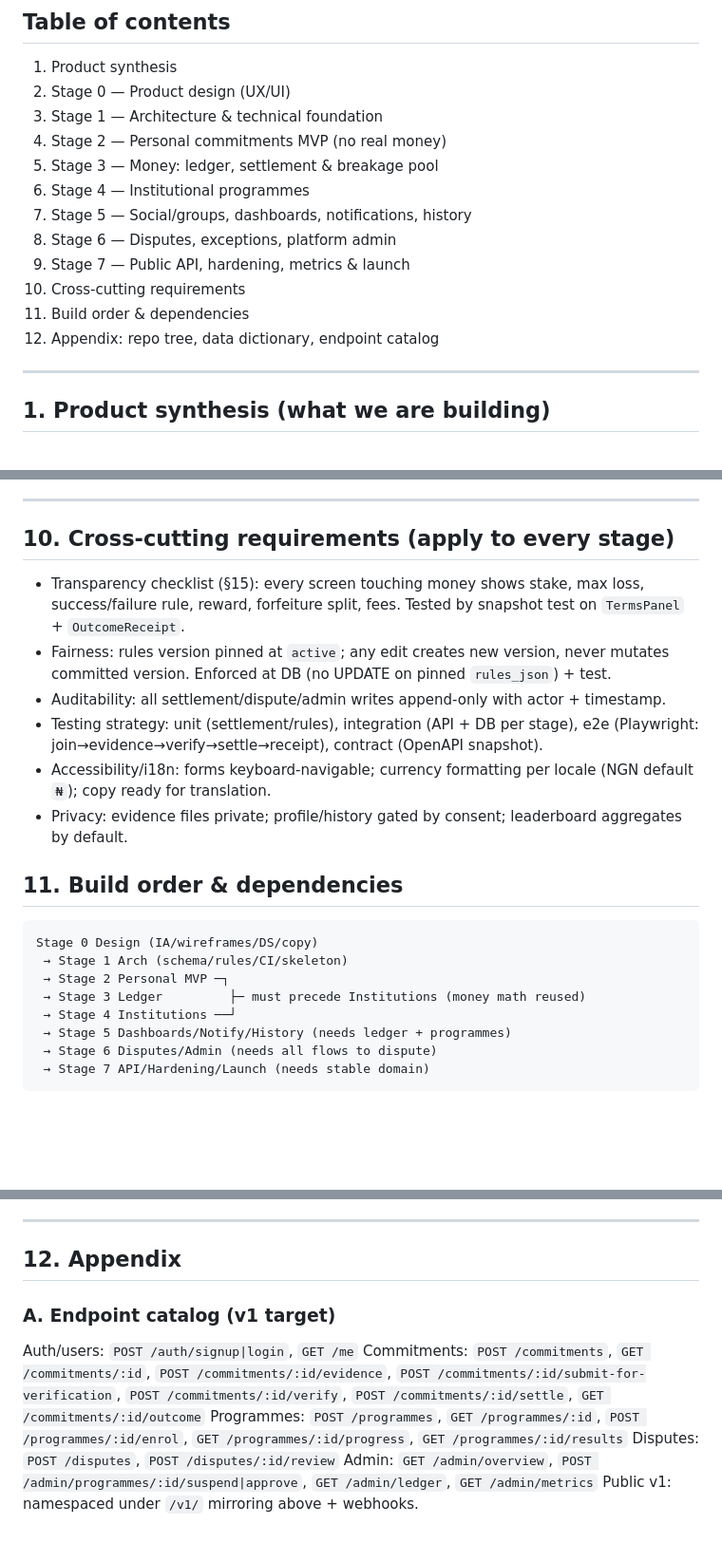
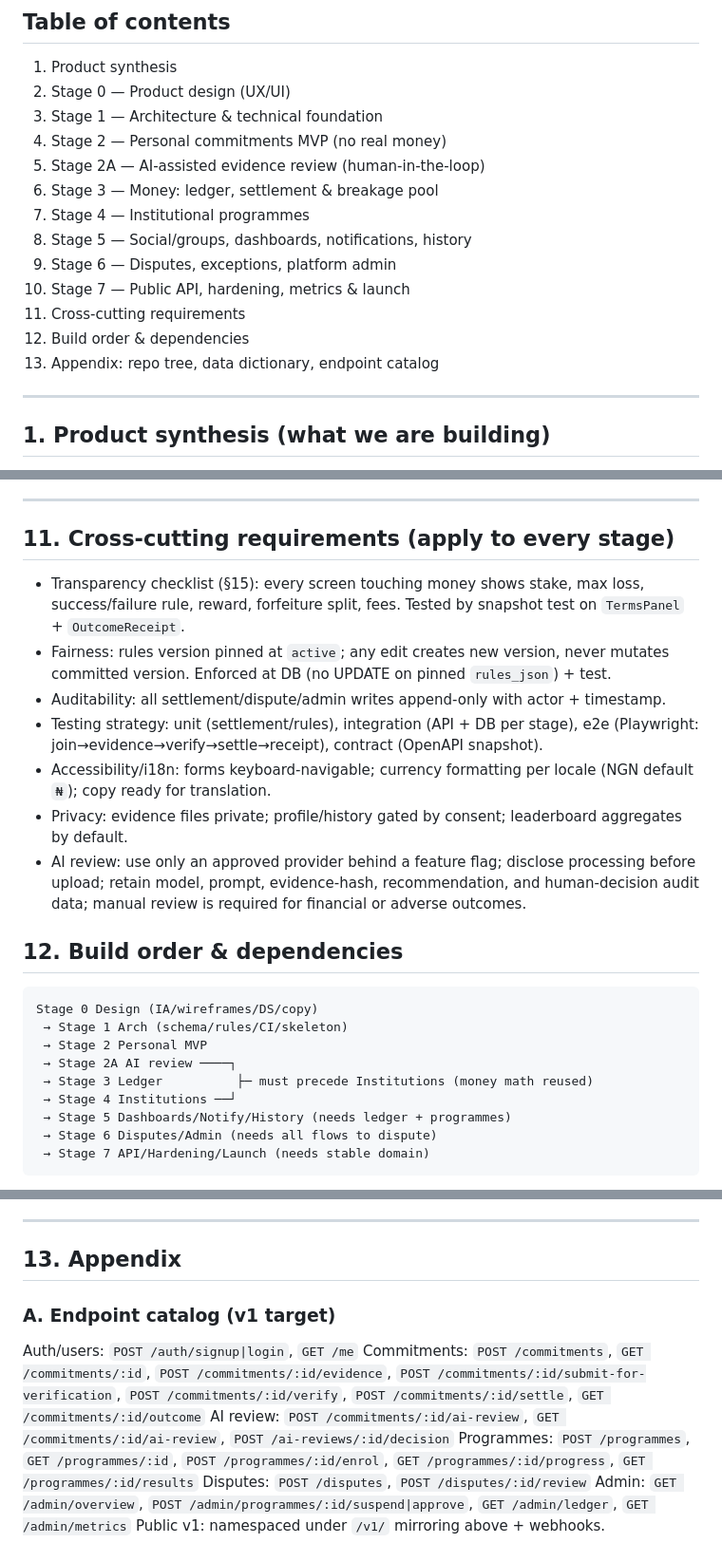
Before and after one commit to larapops10-ops/productjvity, a Markdown page: docs/IMPLEMENTATION_PLAN.md, 3 parts joined by grey strips. Shown at 95% size. Rendered like a GitHub page; blank space fills up the shorter version.

Commit message:
Plan AI-assisted evidence review

````diff
--- a/docs/IMPLEMENTATION_PLAN.md
+++ b/docs/IMPLEMENTATION_PLAN.md
@@ -13,14 +13,15 @@ Current state: PRD + README only. No app code. This plan starts at design and en
 2. Stage 0 — Product design (UX/UI)
 3. Stage 1 — Architecture & technical foundation
 4. Stage 2 — Personal commitments MVP (no real money)
-5. Stage 3 — Money: ledger, settlement & breakage pool
-6. Stage 4 — Institutional programmes
-7. Stage 5 — Social/groups, dashboards, notifications, history
-8. Stage 6 — Disputes, exceptions, platform admin
-9. Stage 7 — Public API, hardening, metrics & launch
-10. Cross-cutting requirements
-11. Build order & dependencies
-12. Appendix: repo tree, data dictionary, endpoint catalog
+5. Stage 2A — AI-assisted evidence review (human-in-the-loop)
+6. Stage 3 — Money: ledger, settlement & breakage pool
+7. Stage 4 — Institutional programmes
+8. Stage 5 — Social/groups, dashboards, notifications, history
+9. Stage 6 — Disputes, exceptions, platform admin
+10. Stage 7 — Public API, hardening, metrics & launch
+11. Cross-cutting requirements
+12. Build order & dependencies
+13. Appendix: repo tree, data dictionary, endpoint catalog
 
 ---
 
@@ -171,7 +192,7 @@ Concrete build:
 
 ---
 
-## 10. Cross-cutting requirements (apply to every stage)
+## 11. Cross-cutting requirements (apply to every stage)
 
 - Transparency checklist (§15): every screen touching money shows stake, max loss, success/failure rule, reward, forfeiture split, fees. Tested by snapshot test on `TermsPanel` + `OutcomeReceipt`.
 - Fairness: rules version pinned at `active`; any edit creates new version, never mutates committed version. Enforced at DB (no UPDATE on pinned `rules_json`) + test.
@@ -179,14 +200,16 @@ Concrete build:
 - Testing strategy: unit (settlement/rules), integration (API + DB per stage), e2e (Playwright: join→evidence→verify→settle→receipt), contract (OpenAPI snapshot).
 - Accessibility/i18n: forms keyboard-navigable; currency formatting per locale (NGN default `₦`); copy ready for translation.
 - Privacy: evidence files private; profile/history gated by consent; leaderboard aggregates by default.
+- AI review: use only an approved provider behind a feature flag; disclose processing before upload; retain model, prompt, evidence-hash, recommendation, and human-decision audit data; manual review is required for financial or adverse outcomes.
 
-## 11. Build order & dependencies
+## 12. Build order & dependencies
 
 ```
 Stage 0 Design (IA/wireframes/DS/copy)
  → Stage 1 Arch (schema/rules/CI/skeleton)
- → Stage 2 Personal MVP ─┐
- → Stage 3 Ledger         ├─ must precede Institutions (money math reused)
+ → Stage 2 Personal MVP
+ → Stage 2A AI review ────┐
+ → Stage 3 Ledger          ├─ must precede Institutions (money math reused)
  → Stage 4 Institutions ──┘
  → Stage 5 Dashboards/Notify/History (needs ledger + programmes)
  → Stage 6 Disputes/Admin (needs all flows to dispute)
@@ -202,11 +225,12 @@ Immediate next actions:
 
 ---
 
-## 12. Appendix
+## 13. Appendix
 
 ### A. Endpoint catalog (v1 target)
 Auth/users: `POST /auth/signup|login`, `GET /me`
 Commitments: `POST /commitments`, `GET /commitments/:id`, `POST /commitments/:id/evidence`, `POST /commitments/:id/submit-for-verification`, `POST /commitments/:id/verify`, `POST /commitments/:id/settle`, `GET /commitments/:id/outcome`
+AI review: `POST /commitments/:id/ai-review`, `GET /commitments/:id/ai-review`, `POST /ai-reviews/:id/decision`
 Programmes: `POST /programmes`, `GET /programmes/:id`, `POST /programmes/:id/enrol`, `GET /programmes/:id/progress`, `GET /programmes/:id/results`
 Disputes: `POST /disputes`, `POST /disputes/:id/review`
 Admin: `GET /admin/overview`, `POST /admin/programmes/:id/suspend|approve`, `GET /admin/ledger`, `GET /admin/metrics`
````
Also changed, not shown: other parts of docs/IMPLEMENTATION_PLAN.md (+25 -5 lines).
